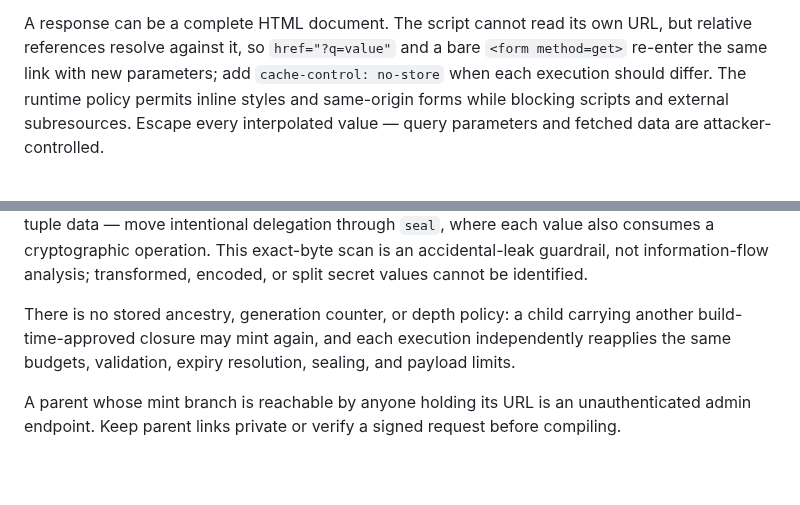
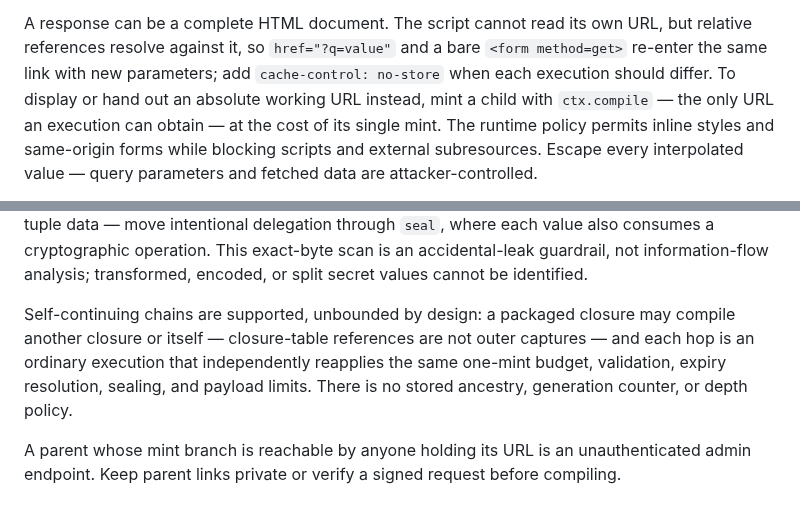
Before and after one commit to jonaslsaa/smartlinks, a Markdown page: public/smartlinks-for-agents.md, 2 parts joined by grey strips. Rendered like a GitHub page; blank space fills up the shorter version.

Commit message:
State chains and the own-URL fork as capabilities, not hedges

```diff
--- a/public/smartlinks-for-agents.md
+++ b/public/smartlinks-for-agents.md
@@ -70,6 +70,8 @@ to guest code. The preview marker is runtime-owned so an executed response canno
 A response can be a complete HTML document. The script cannot read its own URL, but relative
 references resolve against it, so `href="?q=value"` and a bare `<form method=get>` re-enter the
 same link with new parameters; add `cache-control: no-store` when each execution should differ.
+To display or hand out an absolute working URL instead, mint a child with `ctx.compile` — the only
+URL an execution can obtain — at the cost of its single mint.
 The runtime policy permits inline styles and same-origin forms while blocking scripts and external
 subresources. Escape every interpolated value — query parameters and fetched data are
 attacker-controlled.
@@ -161,9 +163,10 @@ or tuple data — move intentional delegation through `seal`, where each value a
 cryptographic operation. This exact-byte scan is an accidental-leak guardrail, not
 information-flow analysis; transformed, encoded, or split secret values cannot be identified.
 
-There is no stored ancestry, generation counter, or depth policy: a child carrying another
-build-time-approved closure may mint again, and each execution independently reapplies the same
-budgets, validation, expiry resolution, sealing, and payload limits.
+Self-continuing chains are supported, unbounded by design: a packaged closure may compile another
+closure or itself — closure-table references are not outer captures — and each hop is an ordinary
+execution that independently reapplies the same one-mint budget, validation, expiry resolution,
+sealing, and payload limits. There is no stored ancestry, generation counter, or depth policy.
 
 A parent whose mint branch is reachable by anyone holding its URL is an unauthenticated admin
 endpoint. Keep parent links private or verify a signed request before compiling.
```
